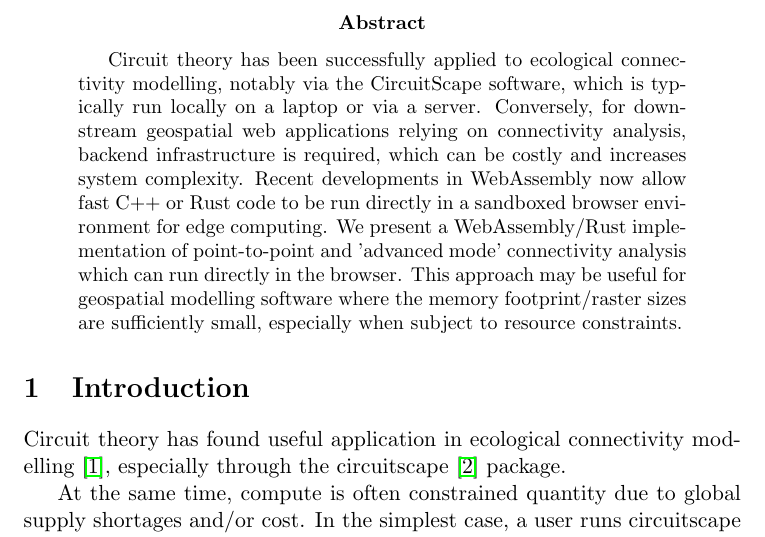
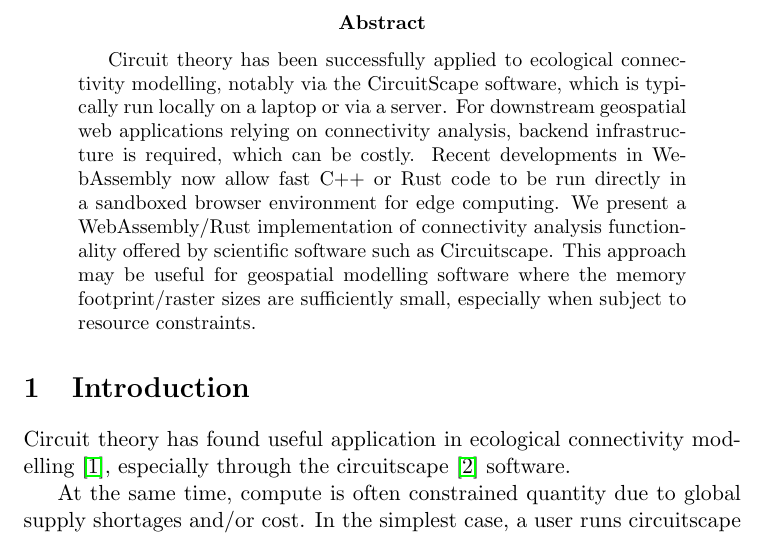
Before and after one commit to asouthgate/wasm-connectivity, a LaTeX paper (paper/main.tex): part of page 1 of 4, cut so that both start at the same text. Compiled offline with pdfLaTeX.

Commit message:
update paper

```diff
--- a/paper/main.tex
+++ b/paper/main.tex
@@ -14,12 +14,12 @@
 \maketitle
 
 \begin{abstract}
-Circuit theory has been successfully applied to ecological connectivity modelling, notably via the CircuitScape software, which is typically run locally on a laptop or via a server. Conversely, for downstream geospatial web applications relying on connectivity analysis, backend infrastructure is required, which can be costly and increases system complexity.  Recent developments in WebAssembly now allow fast C++ or Rust code to be run directly in a sandboxed browser environment for edge computing. We present a WebAssembly/Rust implementation of point-to-point and 'advanced mode' connectivity analysis which can run directly in the browser. This approach may be useful for geospatial modelling software where the memory footprint/raster sizes are sufficiently small, especially when subject to resource constraints.
+Circuit theory has been successfully applied to ecological connectivity modelling, notably via the CircuitScape software, which is typically run locally on a laptop or via a server. For downstream geospatial web applications relying on connectivity analysis, backend infrastructure is required, which can be costly. Recent developments in WebAssembly now allow fast C++ or Rust code to be run directly in a sandboxed browser environment for edge computing. We present a WebAssembly/Rust implementation of connectivity analysis functionality offered by scientific software such as Circuitscape. This approach may be useful for geospatial modelling software where the memory footprint/raster sizes are sufficiently small, especially when subject to resource constraints.
 \end{abstract}
 
 \section{Introduction}
 
-Circuit theory has found useful application in ecological connectivity modelling \cite{mcrae2008using}, especially through the circuitscape \cite{mcrae2016circuitscape} package.
+Circuit theory has found useful application in ecological connectivity modelling \cite{mcrae2008using}, especially through the circuitscape \cite{mcrae2016circuitscape} software.
 
 At the same time, compute is often constrained quantity due to global supply shortages and/or cost. In the simplest case, a user runs circuitscape on their laptop or a server, depending on compute requirements and model complexity, as is typical in scientific computing. In modern web applications, a front-end browser application is often paired with a backend server which performs more computationally expensive jobs. When scientific code is deployed into production web applications for practical use by customers (e.g. analysts) outside of academia, a backend is required. However, for many applications, maintaining this infrastructure is costly. Edge computing is a paradigm which basically means making use of compute close to the 'edge' of the cloud, which is either close to the user's computer, or the user's computer itself. The problem with performing complex calculations in the browser is that browser code (i.e. JavaScript) execution is strictly controlled for security purposes, which has poor performance and filesystem interaction. To resolve this problem, WebAssembly was recently introduced, allowing fast C++ or Rust code to be run in a sandboxed browser environment. An academic might ask: why not just use my laptop? The answer to this is that often web applications integrate complex user controls (e.g. modelling controls directly on a map) that are time consuming to complete using scientific scripts, and requires expertise not always available to users outside of academia.
 
```
